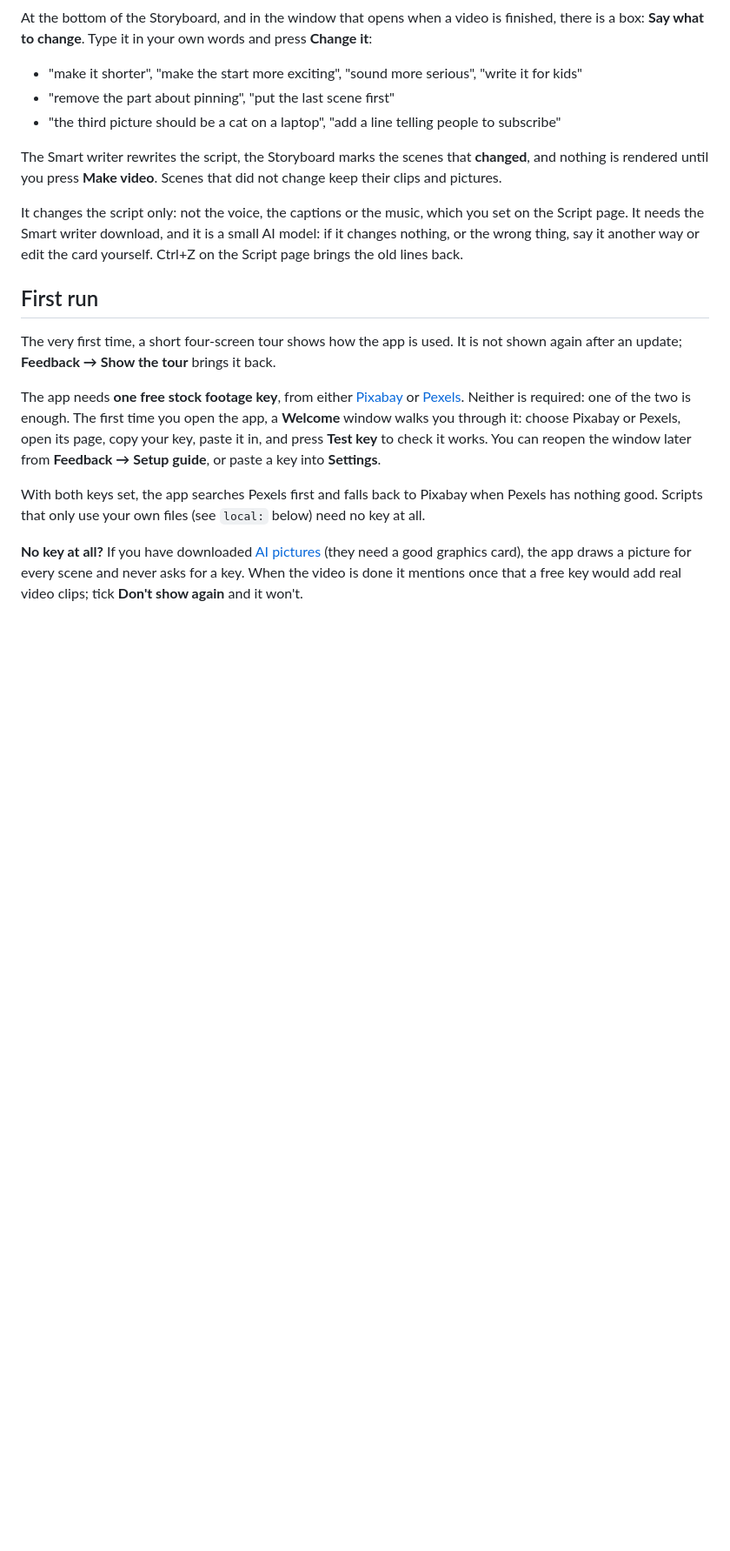
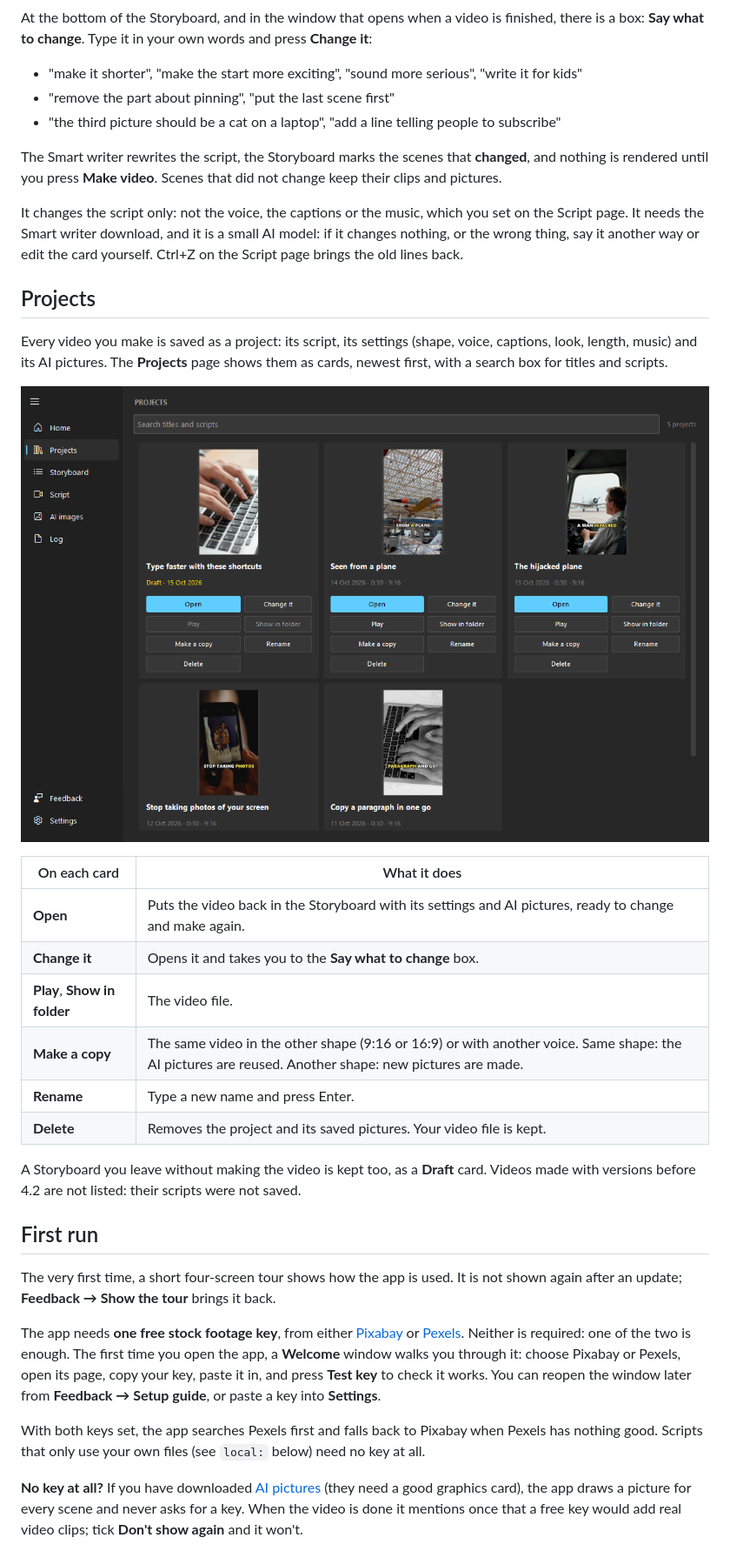
Before and after one commit to bodrumundenizi-beep/free-ai-video-generator, a Markdown page: README.md, the part around one of its changes. Shown at 87% size. Rendered like a GitHub page; pictures changed too: docs/projects.png (added); blank space fills up the shorter version.

Commit message:
4.2.0: Projects page, drafts, make a copy, rename, search
Co-Authored-By: Claude Opus 5.5 <noreply@anthropic.com>

```diff
--- a/README.md
+++ b/README.md
@@ -104,6 +105,26 @@ It changes the script only: not the voice, the captions or the music, which you
 Script page. It needs the Smart writer download, and it is a small AI model: if it changes
 nothing, or the wrong thing, say it another way or edit the card yourself. Ctrl+Z on the
 Script page brings the old lines back.
+
+## Projects
+
+Every video you make is saved as a project: its script, its settings (shape, voice,
+captions, look, length, music) and its AI pictures. The **Projects** page shows them as
+cards, newest first, with a search box for titles and scripts.
+
+![Projects](docs/projects.png)
+
+| On each card | What it does |
+|---|---|
+| **Open** | Puts the video back in the Storyboard with its settings and AI pictures, ready to change and make again. |
+| **Change it** | Opens it and takes you to the **Say what to change** box. |
+| **Play**, **Show in folder** | The video file. |
+| **Make a copy** | The same video in the other shape (9:16 or 16:9) or with another voice. Same shape: the AI pictures are reused. Another shape: new pictures are made. |
+| **Rename** | Type a new name and press Enter. |
+| **Delete** | Removes the project and its saved pictures. Your video file is kept. |
+
+A Storyboard you leave without making the video is kept too, as a **Draft** card.
+Videos made with versions before 4.2 are not listed: their scripts were not saved.
 
 ## First run
 
```
Also changed, not shown: other parts of README.md (+4 -2 lines), 5 other files.
